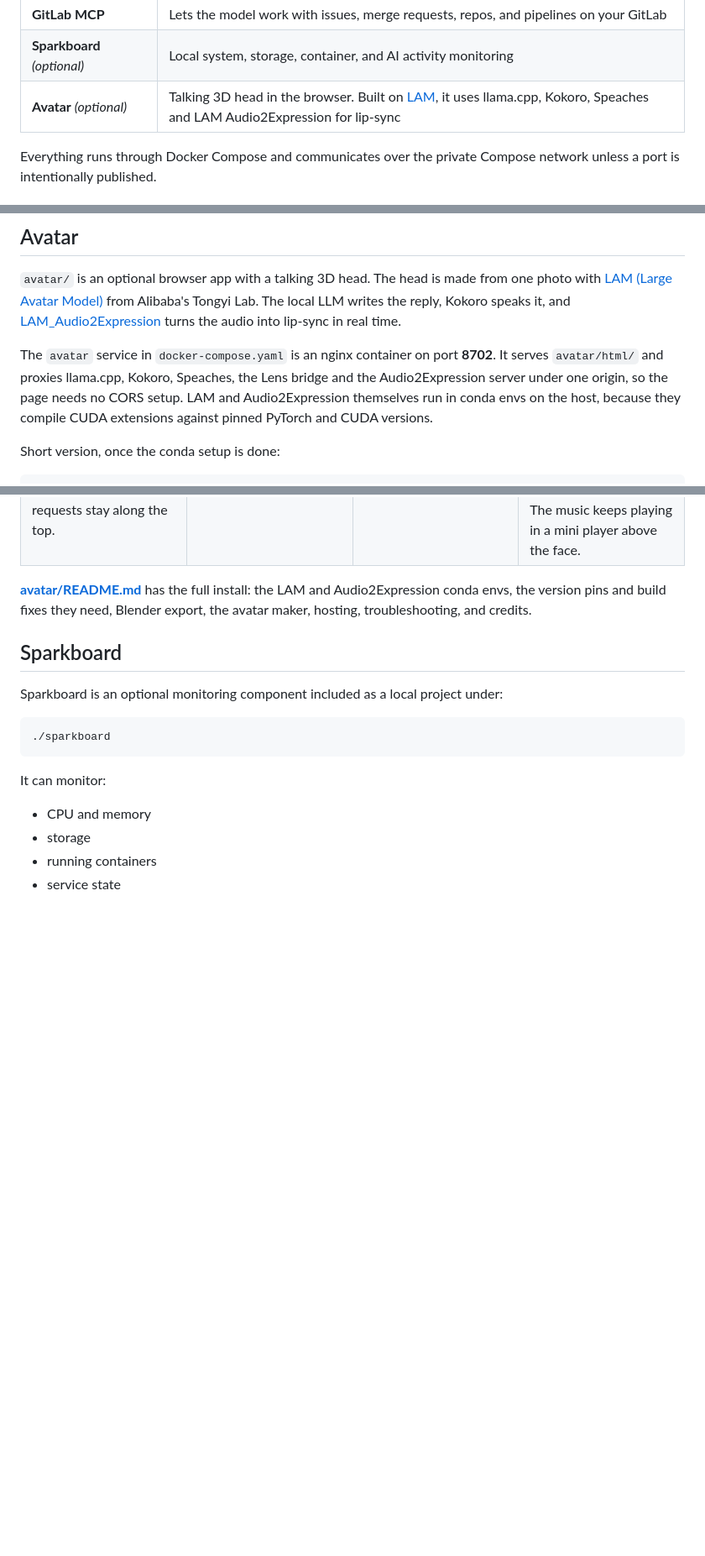
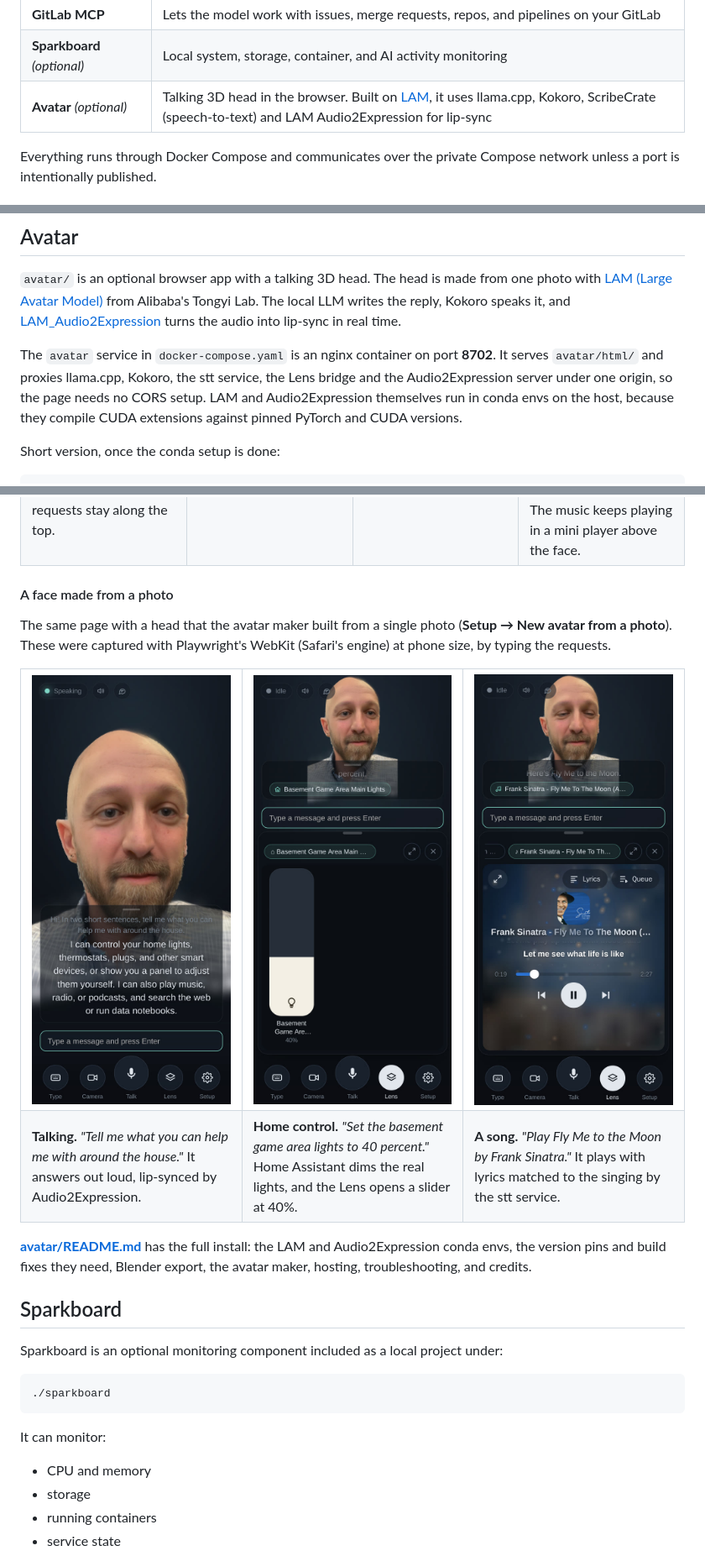
Before and after one commit to jtalbott22/Self-hosted-AI-Stack, a Markdown page: README.md, 3 parts joined by grey strips. Shown at 84% size. GitHub-like rendering; pictures changed too: docs/screenshots/avatar-face-home-control.jpg (added), docs/screenshots/avatar-face-song.jpg (added), docs/screenshots/avatar-face-talking.jpg (added); blank space fills up the shorter version.

```diff
--- a/README.md
+++ b/README.md
@@ -22,7 +22,7 @@ The goal of this repository is not to provide a generic cloud AI server. It is a
 | **Open Terminal** | Gives Open WebUI a shell and filesystem interface |
 | **GitLab MCP** | Lets the model work with issues, merge requests, repos, and pipelines on your GitLab |
 | **Sparkboard** *(optional)* | Local system, storage, container, and AI activity monitoring |
-| **Avatar** *(optional)* | Talking 3D head in the browser. Built on [LAM](https://github.com/aigc3d/LAM), it uses llama.cpp, Kokoro, Speaches and LAM Audio2Expression for lip-sync |
+| **Avatar** *(optional)* | Talking 3D head in the browser. Built on [LAM](https://github.com/aigc3d/LAM), it uses llama.cpp, Kokoro, ScribeCrate (speech-to-text) and LAM Audio2Expression for lip-sync |
 
 Everything runs through Docker Compose and communicates over the private Compose network unless a port is intentionally published.
 
@@ -553,7 +553,7 @@ The model writes all of the SVG itself, so output quality depends on the model.
 
 `avatar/` is an optional browser app with a talking 3D head. The head is made from one photo with [LAM (Large Avatar Model)](https://github.com/aigc3d/LAM) from Alibaba's Tongyi Lab. The local LLM writes the reply, Kokoro speaks it, and [LAM_Audio2Expression](https://github.com/aigc3d/LAM_Audio2Expression) turns the audio into lip-sync in real time.
 
-The `avatar` service in `docker-compose.yaml` is an nginx container on port **8702**. It serves `avatar/html/` and proxies llama.cpp, Kokoro, Speaches, the Lens bridge and the Audio2Expression server under one origin, so the page needs no CORS setup. LAM and Audio2Expression themselves run in conda envs on the host, because they compile CUDA extensions against pinned PyTorch and CUDA versions.
+The `avatar` service in `docker-compose.yaml` is an nginx container on port **8702**. It serves `avatar/html/` and proxies llama.cpp, Kokoro, the stt service, the Lens bridge and the Audio2Expression server under one origin, so the page needs no CORS setup. LAM and Audio2Expression themselves run in conda envs on the host, because they compile CUDA extensions against pinned PyTorch and CUDA versions.
 
 Short version, once the conda setup is done:
 
@@ -594,6 +594,23 @@ These are from a phone. The page works the same on a phone as on a desktop brows
     <td valign="top"><b>Full screen.</b> Tap the artwork for a large player, with the source and a link to the original video.</td>
     <td valign="top"><b>Queue.</b> Related songs line up after the one you asked for. Tap any of them to jump to it.</td>
     <td valign="top"><b>Notebook tools in the Lens.</b> Results from Lens bridge tools open as their own tab, here a five-page weather briefing with a radar map, paged with the arrows or <b>Jump to…</b>. The music keeps playing in a mini player above the face.</td>
+  </tr>
+</table>
+
+#### A face made from a photo
+
+The same page with a head that the avatar maker built from a single photo (**Setup → New avatar from a photo**). These were captured with Playwright's WebKit (Safari's engine) at phone size, by typing the requests.
+
+<table>
+  <tr>
+    <td width="33%"><img src="docs/screenshots/avatar-face-talking.jpg" alt="Photo-made avatar speaking, with its answer in the conversation panel"></td>
+    <td width="33%"><img src="docs/screenshots/avatar-face-home-control.jpg" alt="Photo-made avatar after setting the basement game area lights to 40 percent, with the light slider in the Lens"></td>
+    <td width="33%"><img src="docs/screenshots/avatar-face-song.jpg" alt="Photo-made avatar playing Fly Me to the Moon, with synced lyrics in the Lens"></td>
+  </tr>
+  <tr>
+    <td valign="top"><b>Talking.</b> <i>"Tell me what you can help me with around the house."</i> It answers out loud, lip-synced by Audio2Expression.</td>
+    <td valign="top"><b>Home control.</b> <i>"Set the basement game area lights to 40 percent."</i> Home Assistant dims the real lights, and the Lens opens a slider at 40%.</td>
+    <td valign="top"><b>A song.</b> <i>"Play Fly Me to the Moon by Frank Sinatra."</i> It plays with lyrics matched to the singing by the stt service.</td>
   </tr>
 </table>
 
```
Also changed, not shown: other parts of README.md (+57 -7 lines), avatar/README.md (+6 -6 lines), 6 other files.
